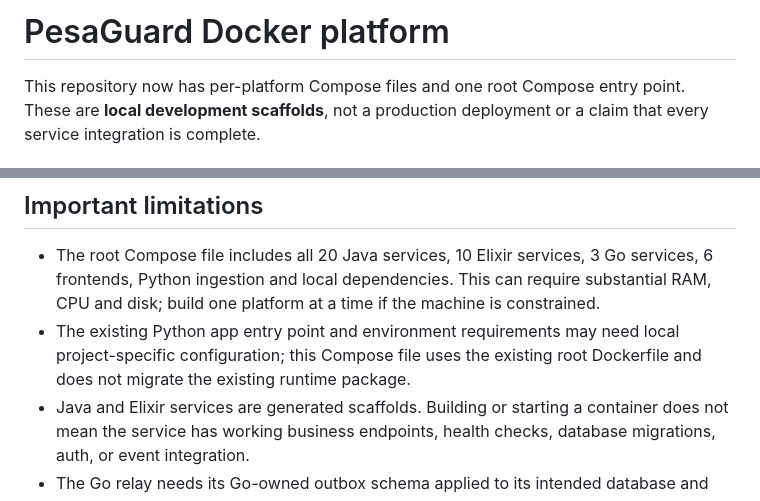
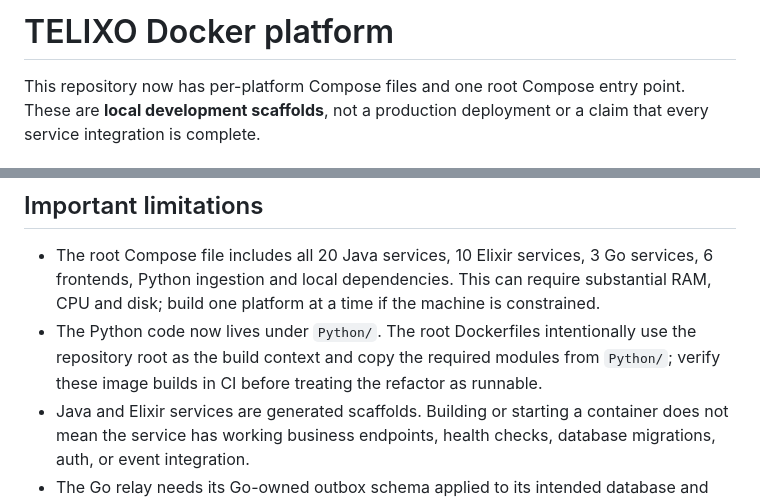
Before and after one commit to Victor-Kipruto-Rop/Real_Time_Transaction_Streaming-MPESA-, a Markdown page: DOCKER_PLATFORM.md, 2 parts joined by grey strips. Rendered like a GitHub page.

Commit message:
Document six-platform Docker layout

```diff
--- a/DOCKER_PLATFORM.md
+++ b/DOCKER_PLATFORM.md
@@ -1,4 +1,4 @@
-# PesaGuard Docker platform
+# TELIXO Docker platform
 
 This repository now has per-platform Compose files and one root Compose entry point. These are **local development scaffolds**, not a production deployment or a claim that every service integration is complete.
 
@@ -53,7 +53,7 @@ The platform-specific stacks assume the relevant shared dependencies are availab
 ## Important limitations
 
 - The root Compose file includes all 20 Java services, 10 Elixir services, 3 Go services, 6 frontends, Python ingestion and local dependencies. This can require substantial RAM, CPU and disk; build one platform at a time if the machine is constrained.
-- The existing Python app entry point and environment requirements may need local project-specific configuration; this Compose file uses the existing root Dockerfile and does not migrate the existing runtime package.
+- The Python code now lives under `Python/`. The root Dockerfiles intentionally use the repository root as the build context and copy the required modules from `Python/`; verify these image builds in CI before treating the refactor as runnable.
 - Java and Elixir services are generated scaffolds. Building or starting a container does not mean the service has working business endpoints, health checks, database migrations, auth, or event integration.
 - The Go relay needs its Go-owned outbox schema applied to its intended database and must not be pointed at the existing Python outbox until ownership/schema are audited. The relay does not create outbox rows itself.
 - The Go quota engine is not automatically inserted into the Java gateway request path. The monitor is internal and must not be exposed directly to the public status website.
```
